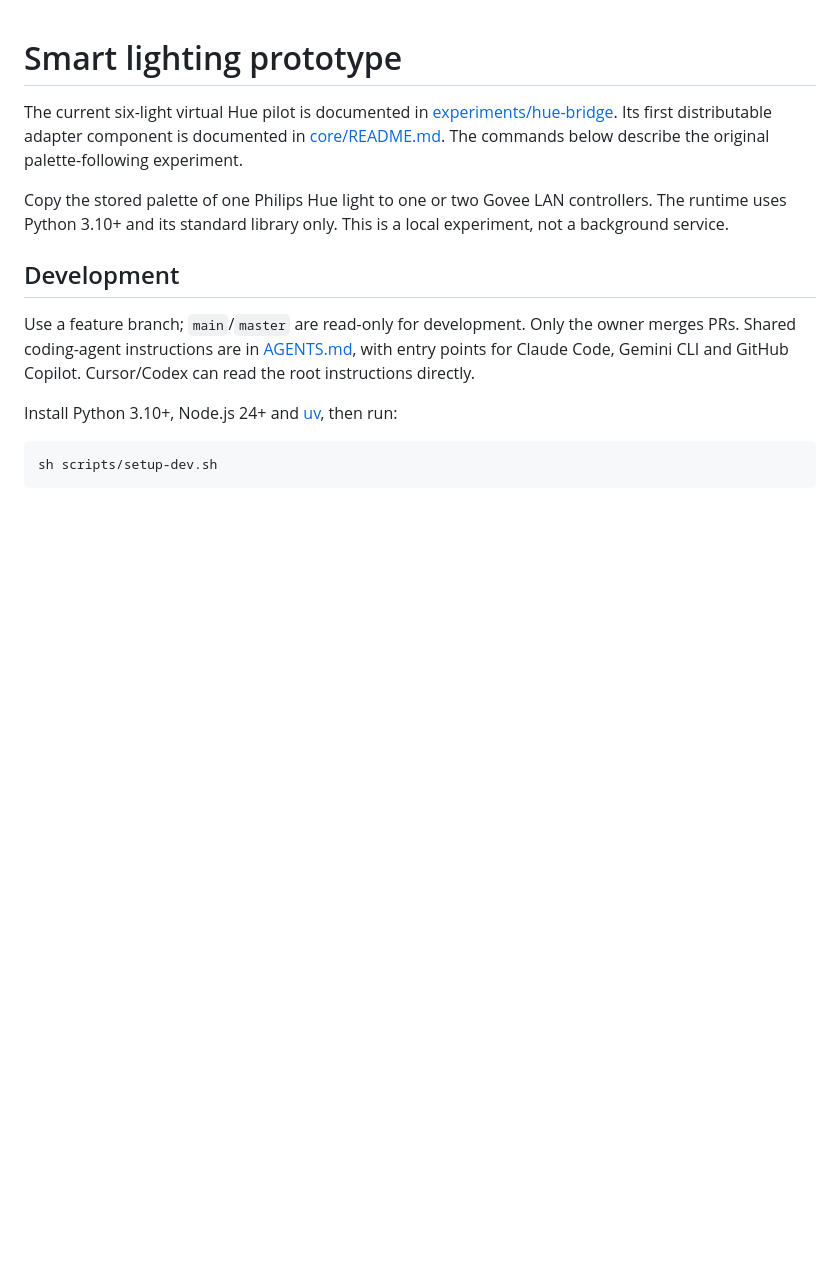
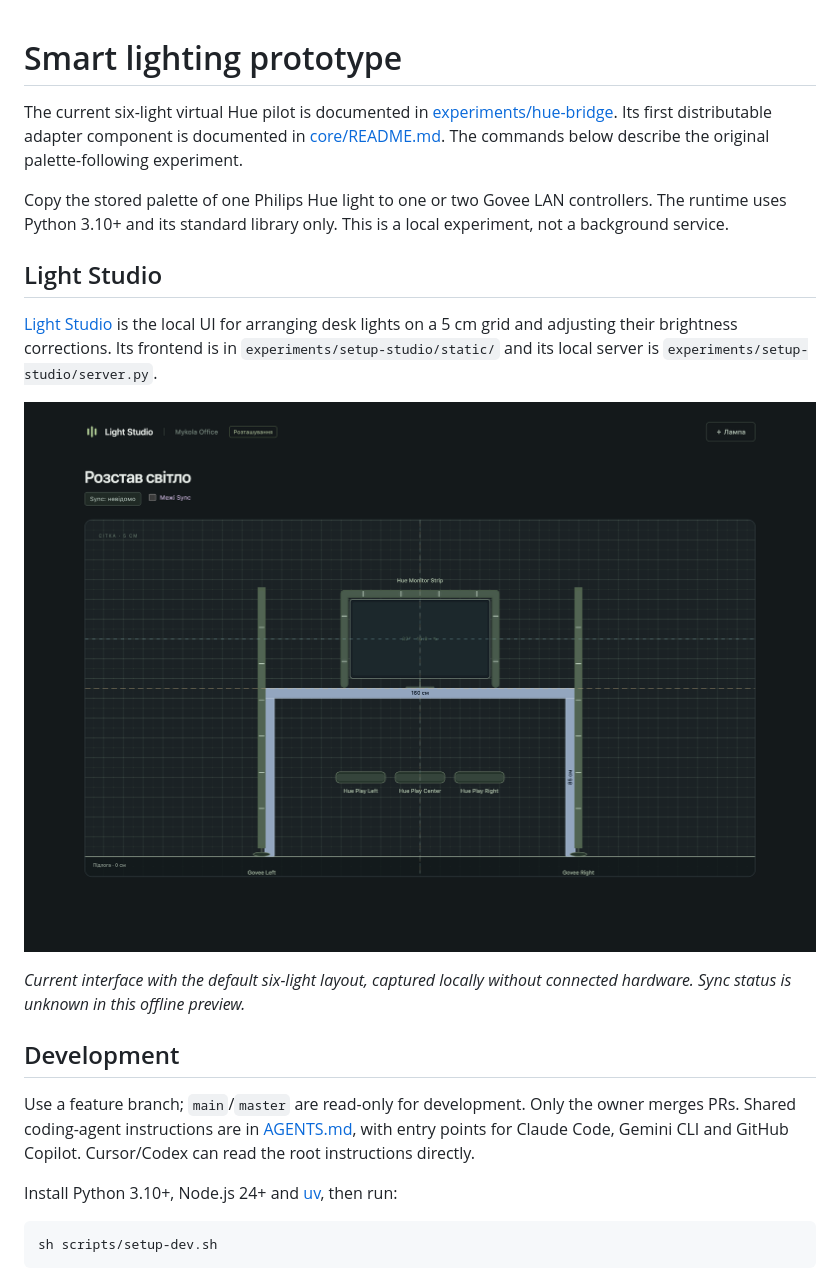
Before and after one commit to maksymenkoml/lights-can-communicate-v2, a Markdown page: README.md, the part around the change. GitHub-like rendering; pictures changed too: docs/images/light-studio.png (added); blank space fills up the shorter version.

Commit message:
docs: show Light Studio in the root README

```diff
--- a/README.md
+++ b/README.md
@@ -8,6 +8,18 @@ below describe the original palette-following experiment.
 Copy the stored palette of one Philips Hue light to one or two Govee LAN
 controllers. The runtime uses Python 3.10+ and its standard library only.
 This is a local experiment, not a background service.
+
+## Light Studio
+
+[Light Studio](experiments/setup-studio/README.md) is the local UI for arranging
+desk lights on a 5 cm grid and adjusting their brightness corrections.
+Its frontend is in `experiments/setup-studio/static/` and its local server is
+`experiments/setup-studio/server.py`.
+
+![Light Studio showing the desk, monitor strip, two Govee floor lamps and three Hue Play bars](docs/images/light-studio.png)
+
+*Current interface with the default six-light layout, captured locally without
+connected hardware. Sync status is unknown in this offline preview.*
 
 ## Development
 
```
